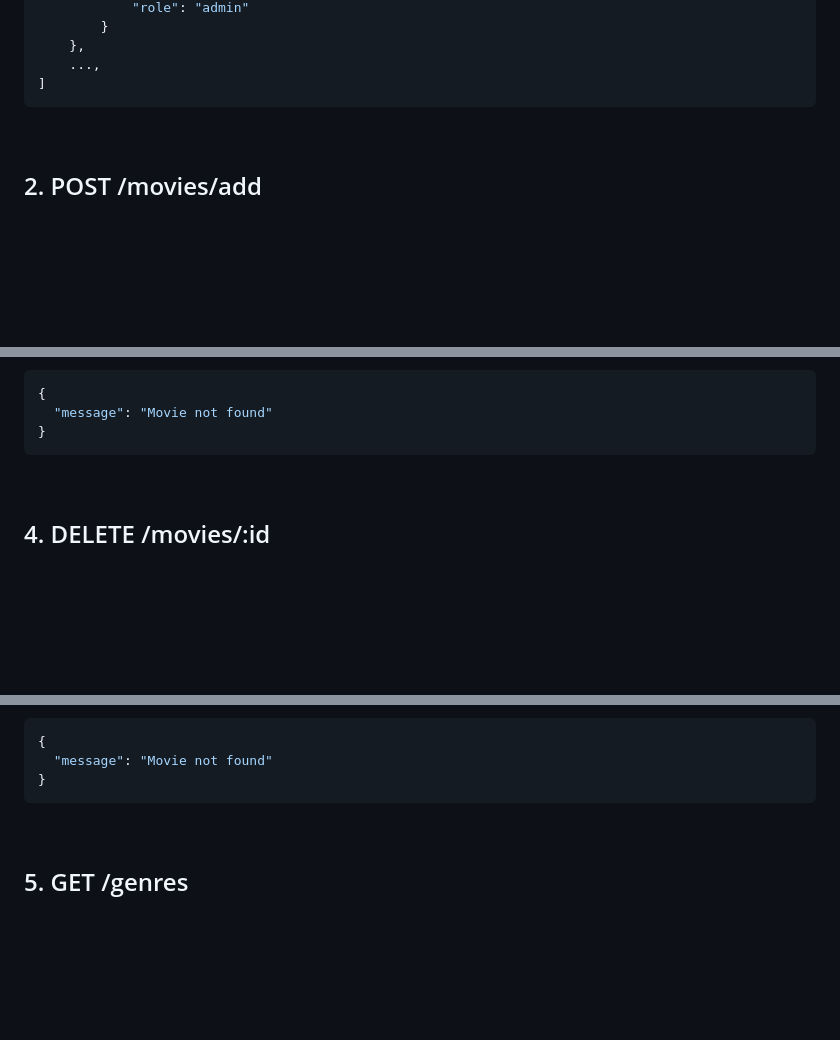
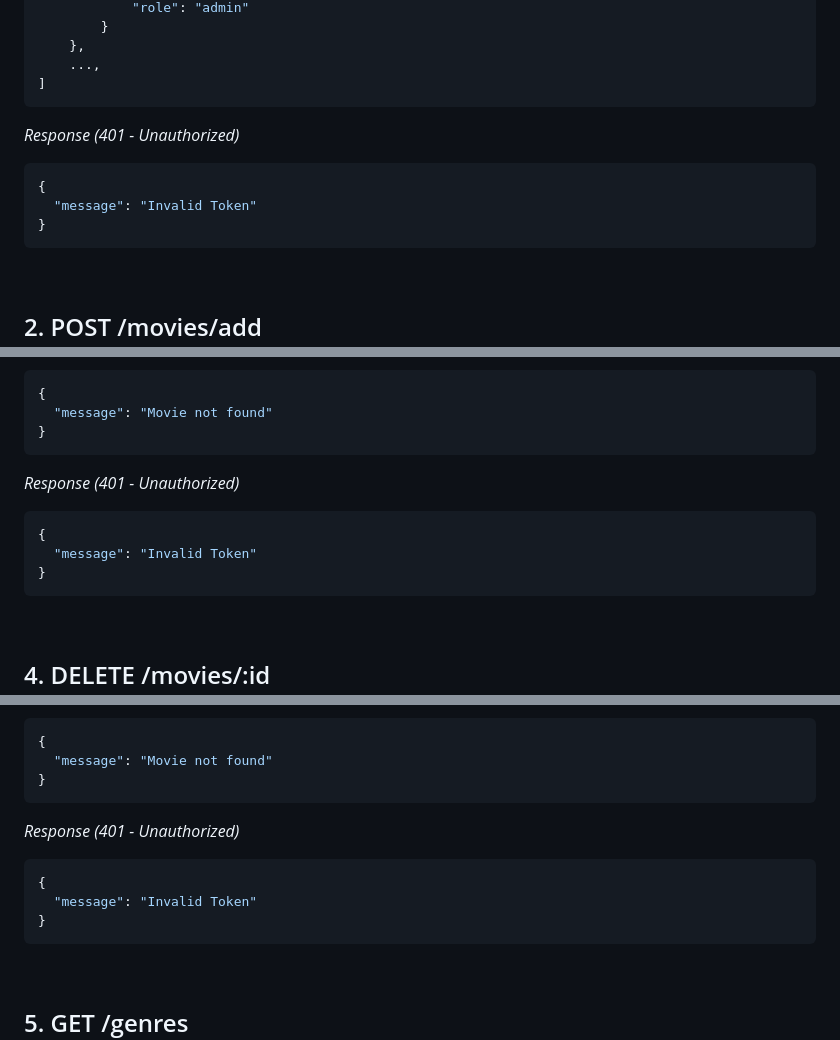
Before and after one commit to bmnaufaal/movies-app-server, a Markdown page: Documentation.md, 3 parts joined by grey strips. Rendered like a GitHub page; blank space fills up the shorter version.

````diff
--- a/Documentation.md
+++ b/Documentation.md
@@ -60,8 +60,15 @@ _Response (200 - OK)_
 ]
 ```
 
+_Response (401 - Unauthorized)_
+
+```json
+{
+  "message": "Invalid Token"
+}
+```
+
 &nbsp;
-
 
 ## 2. POST /movies/add
 
@@ -173,6 +188,14 @@ _Response (404 - Not Found)_
 }
 ```
 
+_Response (401 - Unauthorized)_
+
+```json
+{
+  "message": "Invalid Token"
+}
+```
+
 &nbsp;
 
 ## 4. DELETE /movies/:id
@@ -215,6 +238,14 @@ _Response (404 - Not Found)_
 }
 ```
 
+_Response (401 - Unauthorized)_
+
+```json
+{
+  "message": "Invalid Token"
+}
+```
+
 &nbsp;
 
 ## 5. GET /genres
````
Also changed, not shown: other parts of Documentation.md (+60 -23 lines).
